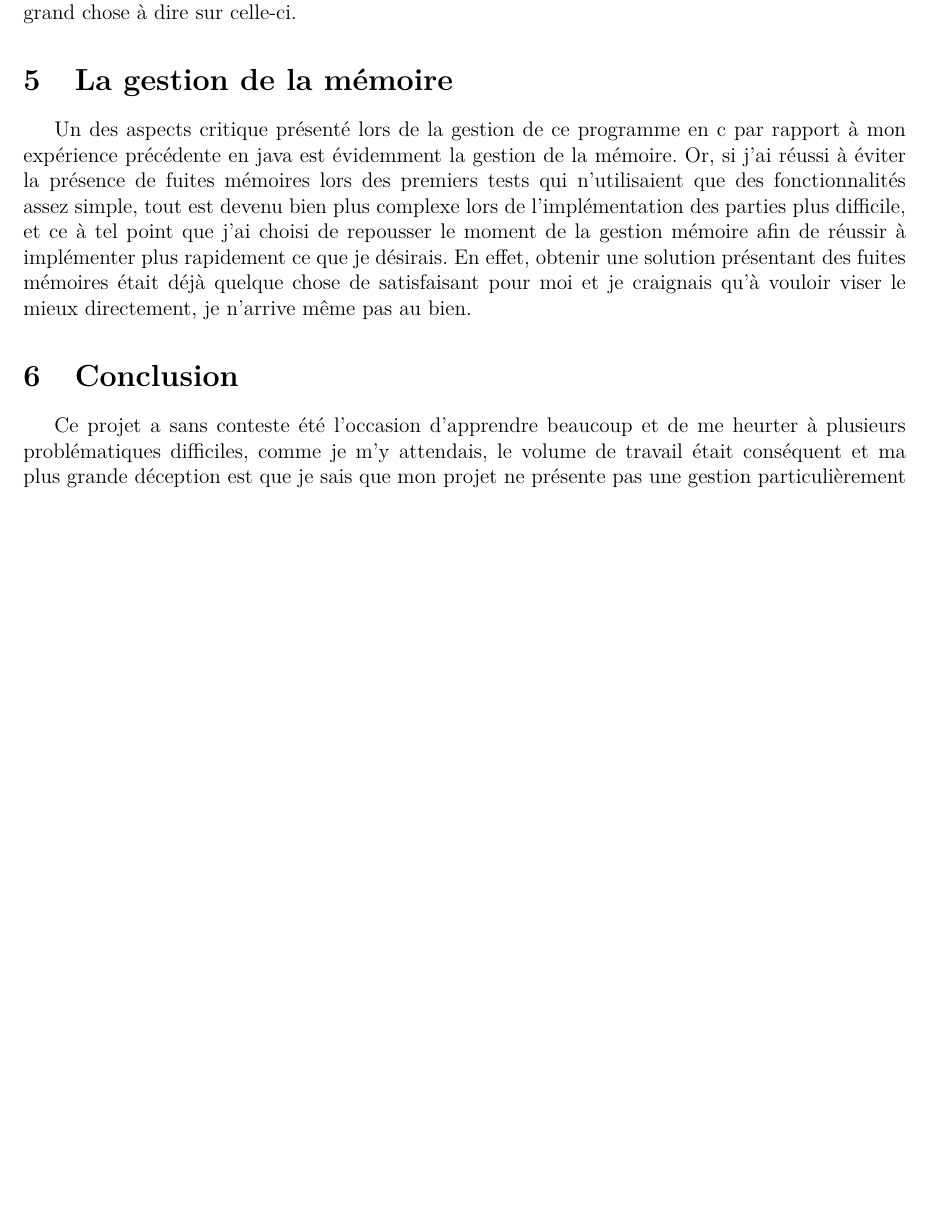
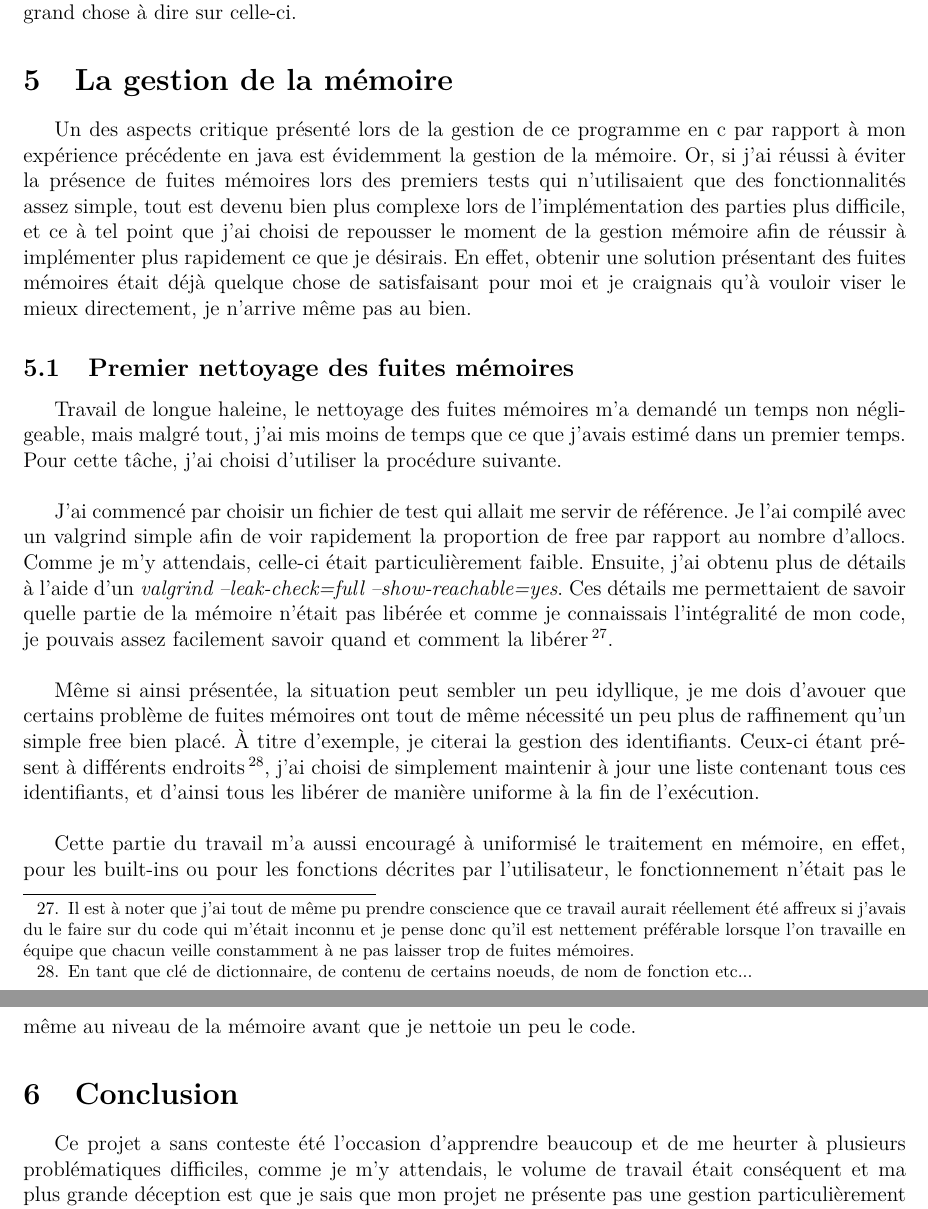
Before and after one commit to medrimonia/myRubicCompiler, a LaTeX document (rapport/rapport.tex): part of page 9 of 9 before the commit and two parts of pages 9 and 10 of 10 after it, the two joined at a grey line, cut so that both start at the same text, the shorter picture padded with empty space. Compiled offline with pdfLaTeX.

Commit message:
updating report

```diff
--- a/rapport/rapport.tex
+++ b/rapport/rapport.tex
@@ -426,6 +426,39 @@ désirais. En effet, obtenir une solution présentant des fuites mémoires étai
 déjà quelque chose de satisfaisant pour moi et je craignais qu'à vouloir
 viser le mieux directement, je n'arrive même pas au bien.
 
+\subsection{Premier nettoyage des fuites mémoires}
+Travail de longue haleine, le nettoyage des fuites mémoires m'a demandé un
+temps non négligeable, mais malgré tout, j'ai mis moins de temps que ce que
+j'avais estimé dans un premier temps. Pour cette tâche, j'ai choisi d'utiliser
+la procédure suivante.\\
+
+J'ai commencé par choisir un fichier de test qui allait me servir de
+référence. Je l'ai compilé avec un valgrind simple afin de voir rapidement la
+proportion de free par rapport au nombre d'allocs. Comme je m'y attendais,
+celle-ci était particulièrement faible. Ensuite, j'ai obtenu plus de détails
+à l'aide d'un {\em valgrind --leak-check=full --show-reachable=yes}. Ces
+détails me permettaient de savoir quelle partie de la mémoire n'était pas
+libérée et comme je connaissais l'intégralité de mon code, je pouvais assez
+facilement savoir quand et comment la libérer\footnote{Il est à noter que
+j'ai tout de même pu prendre conscience que ce travail aurait réellement été
+affreux si j'avais du le faire sur du code qui m'était inconnu et je pense
+donc qu'il est nettement préférable lorsque l'on travaille en équipe que
+chacun veille constamment à ne pas laisser trop de fuites mémoires.}.\\
+
+Même si ainsi présentée, la situation peut sembler un peu idyllique, je me
+dois d'avouer que certains problème de fuites mémoires ont tout de même
+nécessité un peu plus de raffinement qu'un simple free bien placé. À titre
+d'exemple, je citerai la gestion des identifiants. Ceux-ci étant présent à
+différents endroits\footnote{En tant que clé de dictionnaire, de contenu de
+certains noeuds, de nom de fonction etc...}, j'ai choisi de simplement
+maintenir à jour une liste contenant tous ces identifiants, et d'ainsi tous
+les libérer de manière uniforme à la fin de l'exécution.\\
+
+Cette partie du travail m'a aussi encouragé à uniformisé le traitement en
+mémoire, en effet, pour les built-ins ou pour les fonctions décrites par
+l'utilisateur, le fonctionnement n'était pas le même au niveau de la mémoire
+avant que je nettoie un peu le code.
+
 \section{Conclusion}
 Ce projet a sans conteste été l'occasion d'apprendre beaucoup et de me
 heurter à plusieurs problématiques difficiles, comme je m'y attendais, le
```
